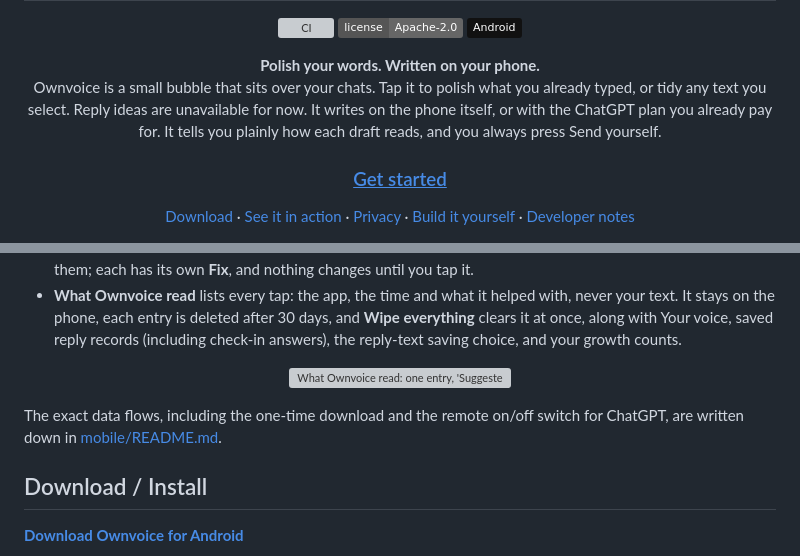
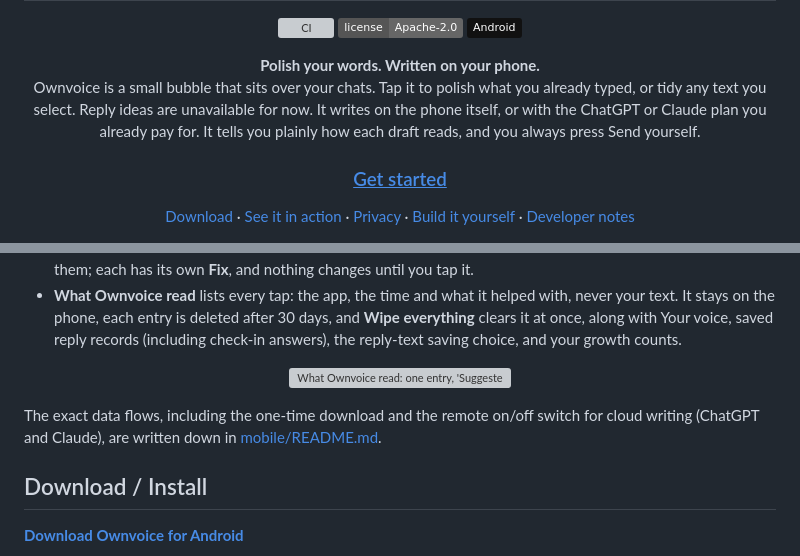
Before and after one commit to umeranjum17/ownvoice, a Markdown page: README.md, 2 parts joined by grey strips. Drawn GitHub-style; badges without logos; grey boxes are pictures that could not be loaded.

Commit message:
no-mistakes(document): Update Claude writer docs; lint clean

```diff
--- a/README.md
+++ b/README.md
@@ -10,7 +10,7 @@
 
 <p align="center">
   <strong>Polish your words. Written on your phone.</strong><br/>
-  Ownvoice is a small bubble that sits over your chats. Tap it to polish what you already typed, or tidy any text you select. Reply ideas are unavailable for now. It writes on the phone itself, or with the ChatGPT plan you already pay for. It tells you plainly how each draft reads, and you always press Send yourself.
+  Ownvoice is a small bubble that sits over your chats. Tap it to polish what you already typed, or tidy any text you select. Reply ideas are unavailable for now. It writes on the phone itself, or with the ChatGPT or Claude plan you already pay for. It tells you plainly how each draft reads, and you always press Send yourself.
 </p>
 
 <h3 align="center"><a href="#get-started"><ins>Get started</ins></a></h3>
@@ -120,7 +120,7 @@ Ownvoice reads the screen only when you tap its bubble, never in the background,
   <img src="docs/readme/reads.webp" alt="What Ownvoice read: one entry, 'Suggested replies in Ownvoice, read the chat on screen, Today', and Wipe everything" width="300" />
 </p>
 
-The exact data flows, including the one-time download and the remote on/off switch for ChatGPT, are written down in [mobile/README.md](mobile/README.md#how-ownvoice-writes).
+The exact data flows, including the one-time download and the remote on/off switch for cloud writing (ChatGPT and Claude), are written down in [mobile/README.md](mobile/README.md#how-ownvoice-writes).
 
 ## Download / Install
 
```
Also changed, not shown: app/README.md (+1 -1 lines), mobile/README.md (+3 -3 lines).
